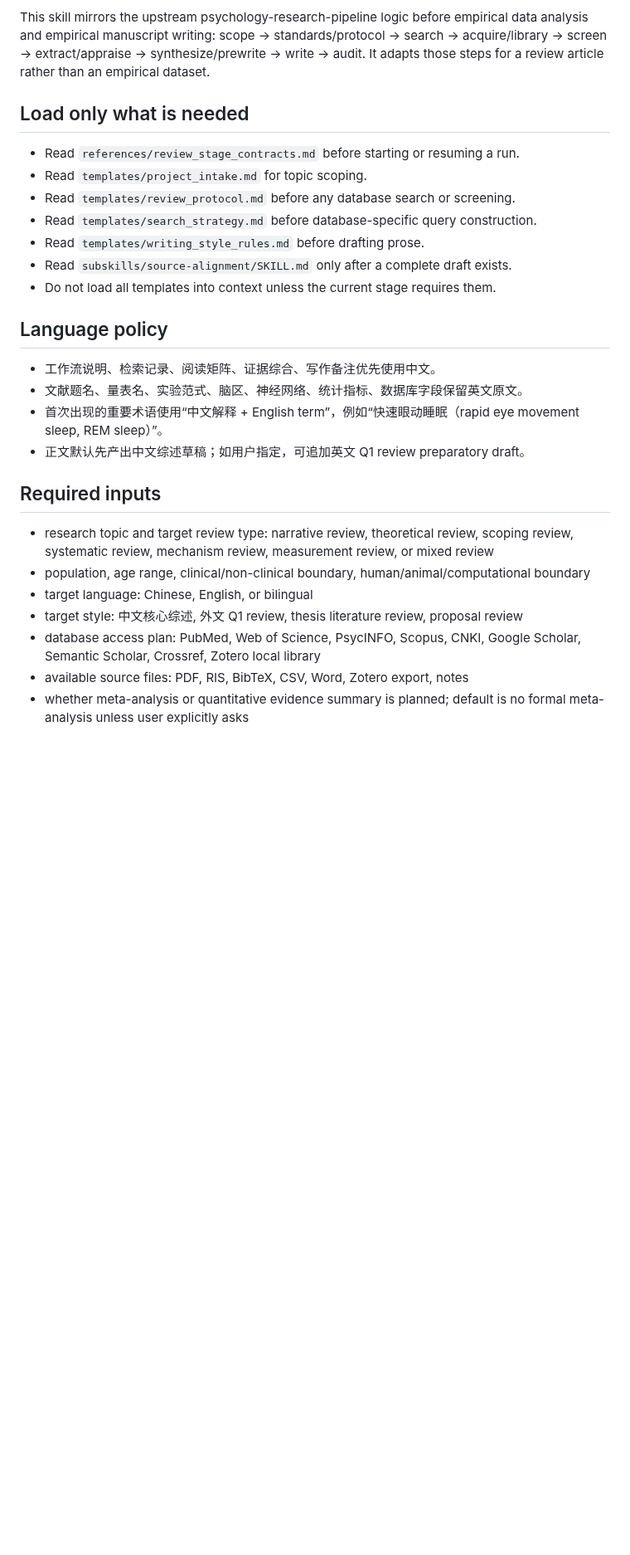
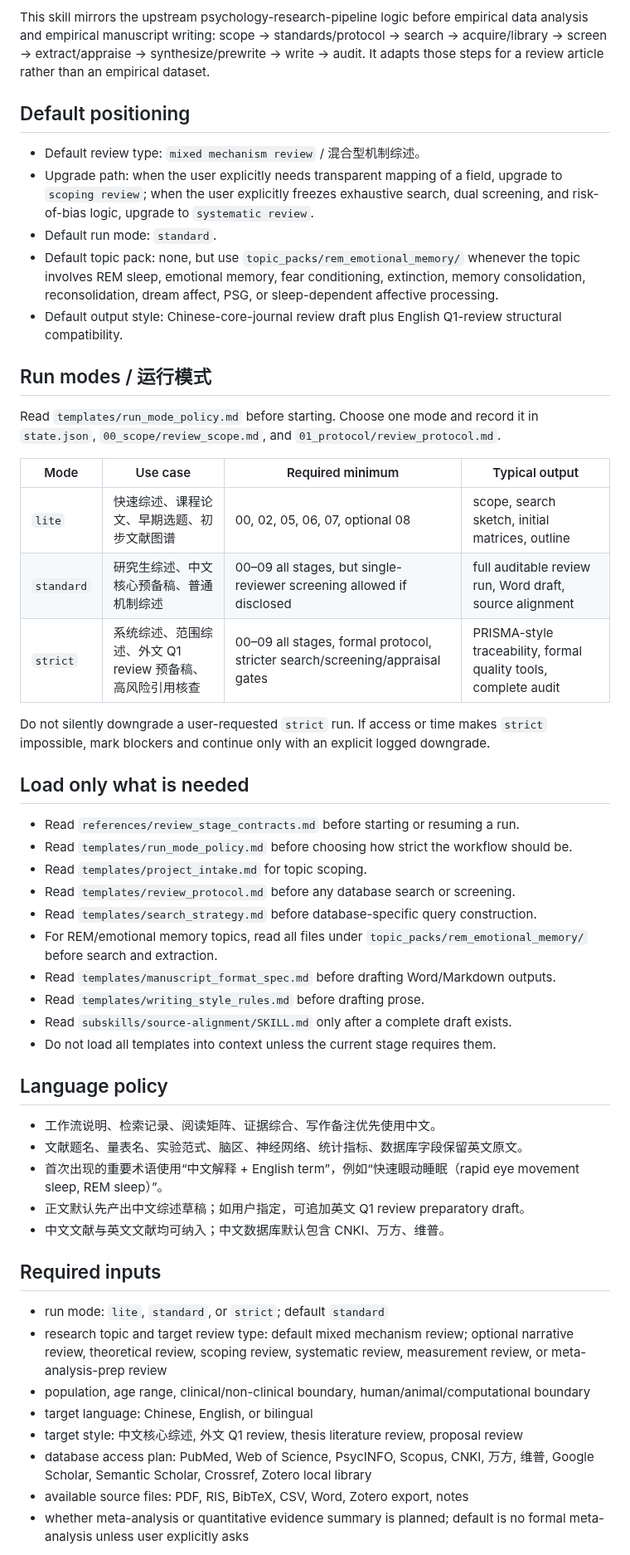
Before and after one commit to nayunzhishui/psychology-research-pipeline, a Markdown page: psych-cog-neuro-review/SKILL.md, the part around one of its changes. Shown at 83% size. Drawn GitHub-style; blank space fills up the shorter version.

Commit message:
Expand cognitive neuroscience review skill modes and gates

```diff
--- a/psych-cog-neuro-review/SKILL.md
+++ b/psych-cog-neuro-review/SKILL.md
@@ -11,12 +11,35 @@ Use this skill to produce reusable, source-backed literature reviews in psycholo
 
 This skill mirrors the upstream psychology-research-pipeline logic before empirical data analysis and empirical manuscript writing: scope → standards/protocol → search → acquire/library → screen → extract/appraise → synthesize/prewrite → write → audit. It adapts those steps for a review article rather than an empirical dataset.
 
+## Default positioning
+
+- Default review type: `mixed mechanism review` / 混合型机制综述。
+- Upgrade path: when the user explicitly needs transparent mapping of a field, upgrade to `scoping review`; when the user explicitly freezes exhaustive search, dual screening, and risk-of-bias logic, upgrade to `systematic review`.
+- Default run mode: `standard`.
+- Default topic pack: none, but use `topic_packs/rem_emotional_memory/` whenever the topic involves REM sleep, emotional memory, fear conditioning, extinction, memory consolidation, reconsolidation, dream affect, PSG, or sleep-dependent affective processing.
+- Default output style: Chinese-core-journal review draft plus English Q1-review structural compatibility.
+
+## Run modes / 运行模式
+
+Read `templates/run_mode_policy.md` before starting. Choose one mode and record it in `state.json`, `00_scope/review_scope.md`, and `01_protocol/review_protocol.md`.
+
+| Mode | Use case | Required minimum | Typical output |
+|---|---|---|---|
+| `lite` | 快速综述、课程论文、早期选题、初步文献图谱 | 00, 02, 05, 06, 07, optional 08 | scope, search sketch, initial matrices, outline |
+| `standard` | 研究生综述、中文核心预备稿、普通机制综述 | 00–09 all stages, but single-reviewer screening allowed if disclosed | full auditable review run, Word draft, source alignment |
+| `strict` | 系统综述、范围综述、外文 Q1 review 预备稿、高风险引用核查 | 00–09 all stages, formal protocol, stricter search/screening/appraisal gates | PRISMA-style traceability, formal quality tools, complete audit |
+
+Do not silently downgrade a user-requested `strict` run. If access or time makes `strict` impossible, mark blockers and continue only with an explicit logged downgrade.
+
 ## Load only what is needed
 
 - Read `references/review_stage_contracts.md` before starting or resuming a run.
+- Read `templates/run_mode_policy.md` before choosing how strict the workflow should be.
 - Read `templates/project_intake.md` for topic scoping.
 - Read `templates/review_protocol.md` before any database search or screening.
 - Read `templates/search_strategy.md` before database-specific query construction.
+- For REM/emotional memory topics, read all files under `topic_packs/rem_emotional_memory/` before search and extraction.
+- Read `templates/manuscript_format_spec.md` before drafting Word/Markdown outputs.
 - Read `templates/writing_style_rules.md` before drafting prose.
 - Read `subskills/source-alignment/SKILL.md` only after a complete draft exists.
 - Do not load all templates into context unless the current stage requires them.
@@ -27,14 +50,16 @@ This skill mirrors the upstream psychology-research-pipeline logic before empiri
 - 文献题名、量表名、实验范式、脑区、神经网络、统计指标、数据库字段保留英文原文。
 - 首次出现的重要术语使用“中文解释 + English term”，例如“快速眼动睡眠（rapid eye movement sleep, REM sleep）”。
 - 正文默认先产出中文综述草稿；如用户指定，可追加英文 Q1 review preparatory draft。
+- 中文文献与英文文献均可纳入；中文数据库默认包含 CNKI、万方、维普。
 
 ## Required inputs
 
-- research topic and target review type: narrative review, theoretical review, scoping review, systematic review, mechanism review, measurement review, or mixed review
+- run mode: `lite`, `standard`, or `strict`; default `standard`
+- research topic and target review type: default mixed mechanism review; optional narrative review, theoretical review, scoping review, systematic review, measurement review, or meta-analysis-prep review
 - population, age range, clinical/non-clinical boundary, human/animal/computational boundary
 - target language: Chinese, English, or bilingual
 - target style: 中文核心综述, 外文 Q1 review, thesis literature review, proposal review
-- database access plan: PubMed, Web of Science, PsycINFO, Scopus, CNKI, Google Scholar, Semantic Scholar, Crossref, Zotero local library
+- database access plan: PubMed, Web of Science, PsycINFO, Scopus, CNKI, 万方, 维普, Google Scholar, Semantic Scholar, Crossref, Zotero local library
 - available source files: PDF, RIS, BibTeX, CSV, Word, Zotero export, notes
 - whether meta-analysis or quantitative evidence summary is planned; default is no formal meta-analysis unless user explicitly asks
 
```
Also changed, not shown: other parts of psych-cog-neuro-review/SKILL.md (+31 -25 lines).
